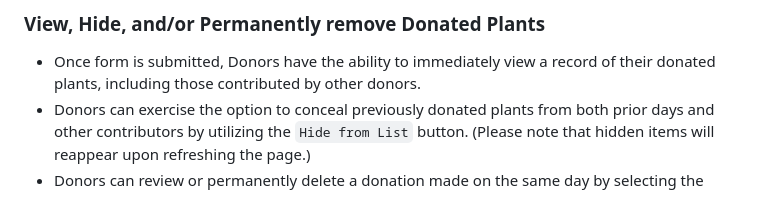
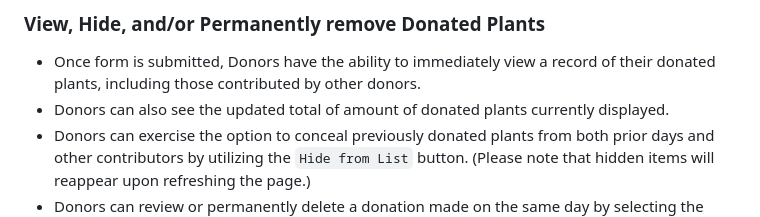
Before and after one commit to JuliGarc91/Flower-Shop-Inventory, a Markdown page: README.md, the part around the change. Rendered like a GitHub page.

Commit message:
Added info to readme

```diff
--- a/README.md
+++ b/README.md
@@ -26,6 +26,7 @@ Botanic Haven is your go-to destination for exploring a diverse and vibrant coll
 
 ### View, Hide, and/or Permanently remove Donated Plants
 - Once form is submitted, Donors have the ability to immediately view a record of their donated plants, including those contributed by other donors.
+- Donors can also see the updated total of amount of donated plants currently displayed.
 - Donors can exercise the option to conceal previously donated plants from both prior days and other contributors by utilizing the `Hide from List` button. (Please note that hidden items will reappear upon refreshing the page.)
 - Donors can review or permanently delete a donation made on the same day by selecting the `Remove Today's Donated Plant(s)` button. (Deleted donations are permanently removed from the record.)
 
```
